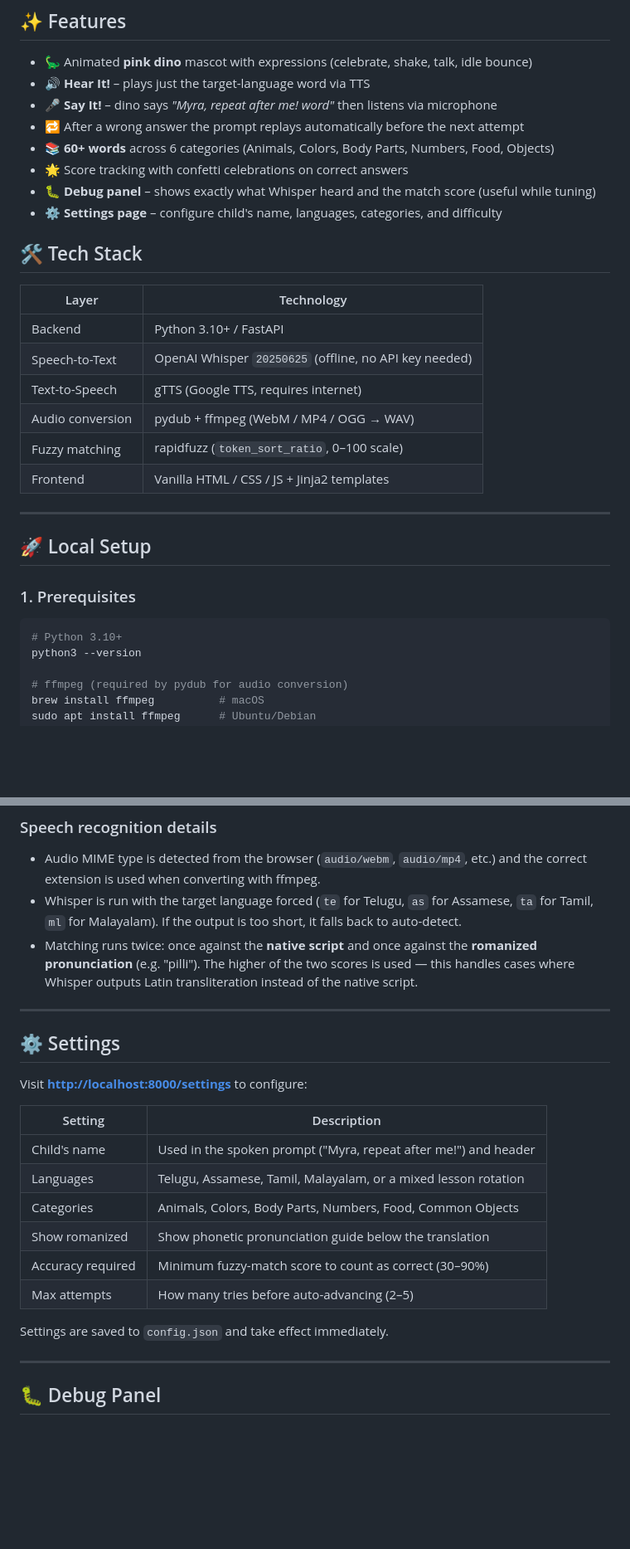
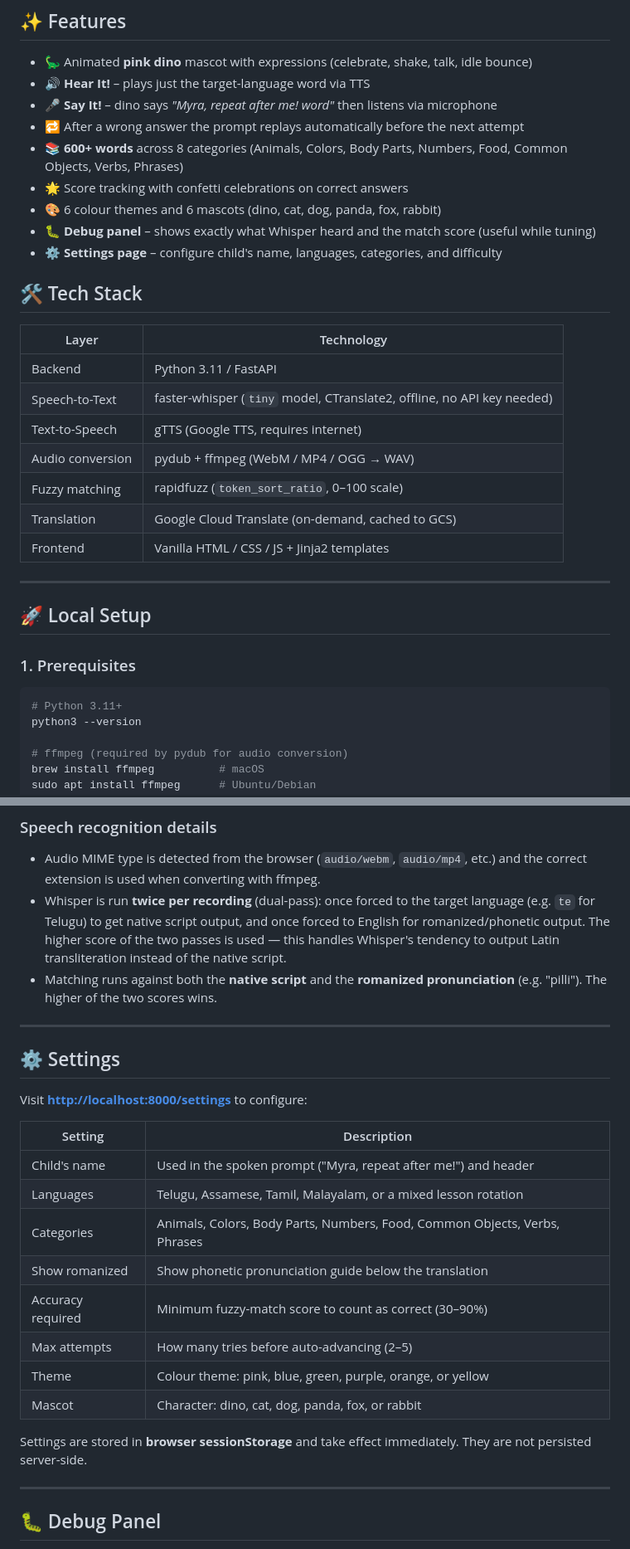
Before and after one commit to theroadrunnershow/myra-language-teacher, a Markdown page: README.md, 2 parts joined by grey strips. Shown at 83% size. Rendered like a GitHub page; blank space fills up the shorter version.

````diff
--- a/README.md
+++ b/README.md
@@ -8,22 +8,24 @@ A fun, toddler-friendly web app that teaches **Telugu**, **Assamese**, **Tamil**
 - 🔊 **Hear It!** – plays just the target-language word via TTS
 - 🎤 **Say It!** – dino says *"Myra, repeat after me! word"* then listens via microphone
 - 🔁 After a wrong answer the prompt replays automatically before the next attempt
-- 📚 **60+ words** across 6 categories (Animals, Colors, Body Parts, Numbers, Food, Objects)
+- 📚 **600+ words** across 8 categories (Animals, Colors, Body Parts, Numbers, Food, Common Objects, Verbs, Phrases)
 - 🌟 Score tracking with confetti celebrations on correct answers
+- 🎨 6 colour themes and 6 mascots (dino, cat, dog, panda, fox, rabbit)
 - 🐛 **Debug panel** – shows exactly what Whisper heard and the match score (useful while tuning)
 - ⚙️ **Settings page** – configure child's name, languages, categories, and difficulty
 
 ## 🛠 Tech Stack
 
 
-| Layer            | Technology                                             |
-| ---------------- | ------------------------------------------------------ |
-| Backend          | Python 3.10+ / FastAPI                                 |
-| Speech-to-Text   | OpenAI Whisper `20250625` (offline, no API key needed) |
-| Text-to-Speech   | gTTS (Google TTS, requires internet)                   |
-| Audio conversion | pydub + ffmpeg (WebM / MP4 / OGG → WAV)                |
-| Fuzzy matching   | rapidfuzz (`token_sort_ratio`, 0–100 scale)            |
-| Frontend         | Vanilla HTML / CSS / JS + Jinja2 templates             |
+| Layer            | Technology                                                  |
+| ---------------- | ----------------------------------------------------------- |
+| Backend          | Python 3.11 / FastAPI                                       |
+| Speech-to-Text   | faster-whisper (`tiny` model, CTranslate2, offline, no API key needed) |
+| Text-to-Speech   | gTTS (Google TTS, requires internet)                        |
+| Audio conversion | pydub + ffmpeg (WebM / MP4 / OGG → WAV)                     |
+| Fuzzy matching   | rapidfuzz (`token_sort_ratio`, 0–100 scale)                 |
+| Translation      | Google Cloud Translate (on-demand, cached to GCS)           |
+| Frontend         | Vanilla HTML / CSS / JS + Jinja2 templates                  |
 
 
 ---
@@ -33,7 +35,7 @@ A fun, toddler-friendly web app that teaches **Telugu**, **Assamese**, **Tamil**
 ### 1. Prerequisites
 
 ```bash
-# Python 3.10+
+# Python 3.11+
 python3 --version
 
 # ffmpeg (required by pydub for audio conversion)
@@ -209,8 +211,8 @@ If `--child-name` is omitted, the script prompts for it interactively. See `REAC
 ### Speech recognition details
 
 - Audio MIME type is detected from the browser (`audio/webm`, `audio/mp4`, etc.) and the correct extension is used when converting with ffmpeg.
-- Whisper is run with the target language forced (`te` for Telugu, `as` for Assamese, `ta` for Tamil, `ml` for Malayalam). If the output is too short, it falls back to auto-detect.
-- Matching runs twice: once against the **native script** and once against the **romanized pronunciation** (e.g. "pilli"). The higher of the two scores is used — this handles cases where Whisper outputs Latin transliteration instead of the native script.
+- Whisper is run **twice per recording** (dual-pass): once forced to the target language (e.g. `te` for Telugu) to get native script output, and once forced to English for romanized/phonetic output. The higher score of the two passes is used — this handles Whisper's tendency to output Latin transliteration instead of the native script.
+- Matching runs against both the **native script** and the **romanized pronunciation** (e.g. "pilli"). The higher of the two scores wins.
 
 ---
 
@@ -219,17 +221,19 @@ If `--child-name` is omitted, the script prompts for it interactively. See `REAC
 Visit **[http://localhost:8000/settings](http://localhost:8000/settings)** to configure:
 
 
-| Setting           | Description                                                     |
-| ----------------- | --------------------------------------------------------------- |
-| Child's name      | Used in the spoken prompt ("Myra, repeat after me!") and header |
-| Languages         | Telugu, Assamese, Tamil, Malayalam, or a mixed lesson rotation  |
-| Categories        | Animals, Colors, Body Parts, Numbers, Food, Common Objects      |
-| Show romanized    | Show phonetic pronunciation guide below the translation         |
-| Accuracy required | Minimum fuzzy-match score to count as correct (30–90%)          |
-| Max attempts      | How many tries before auto-advancing (2–5)                      |
+| Setting           | Description                                                                          |
+| ----------------- | ------------------------------------------------------------------------------------ |
+| Child's name      | Used in the spoken prompt ("Myra, repeat after me!") and header                      |
+| Languages         | Telugu, Assamese, Tamil, Malayalam, or a mixed lesson rotation                       |
+| Categories        | Animals, Colors, Body Parts, Numbers, Food, Common Objects, Verbs, Phrases           |
+| Show romanized    | Show phonetic pronunciation guide below the translation                              |
+| Accuracy required | Minimum fuzzy-match score to count as correct (30–90%)                               |
+| Max attempts      | How many tries before auto-advancing (2–5)                                           |
+| Theme             | Colour theme: pink, blue, green, purple, orange, or yellow                           |
+| Mascot            | Character: dino, cat, dog, panda, fox, or rabbit                                     |
 
 
-Settings are saved to `config.json` and take effect immediately.
+Settings are stored in **browser sessionStorage** and take effect immediately. They are not persisted server-side.
 
 ---
 
````
Also changed, not shown: other parts of README.md (+94 -75 lines).
